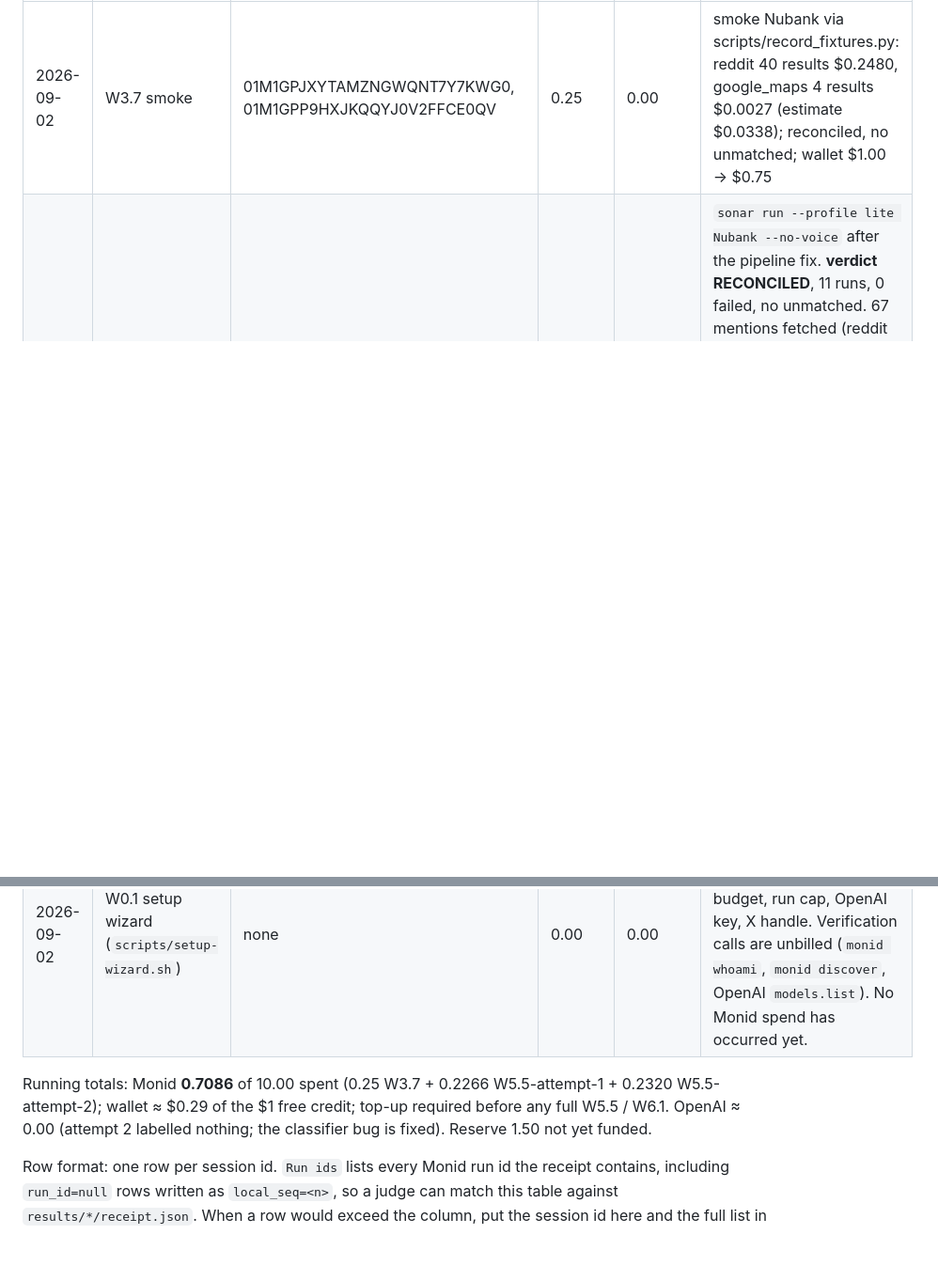
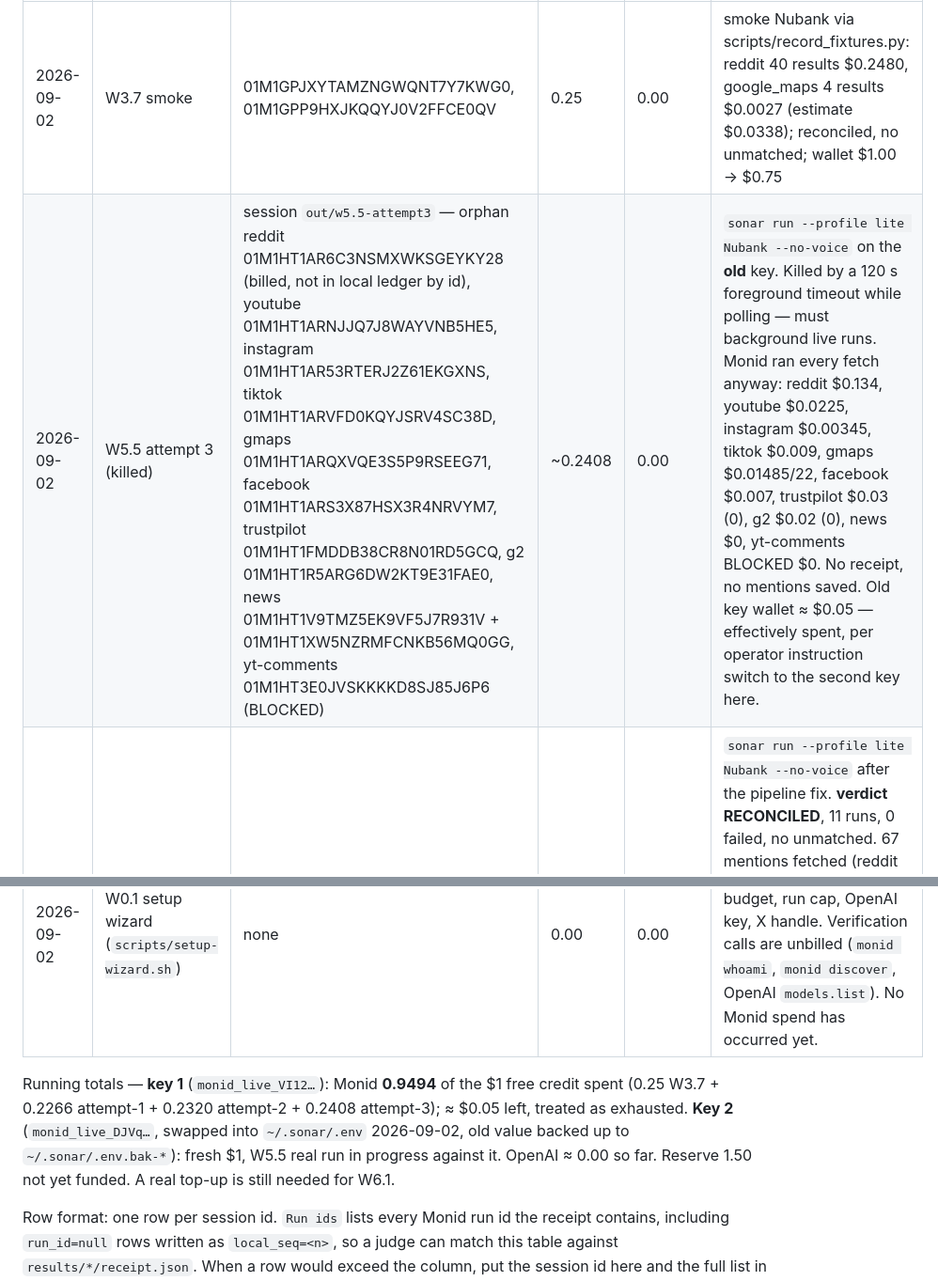
Before and after one commit to caiotheodoro/sonar, a Markdown page: docs/HANDOFF.md, 2 parts joined by grey strips. Shown at 94% size. GitHub-like rendering; blank space fills up the shorter version.

Commit message:
HANDOFF: W5.5 attempt 3 killed by foreground timeout (~$0.24), key 1 exhausted, swapped to key 2
Live runs exceed the 120s foreground limit and must be backgrounded.
Attempt 3 fetched all sources on Monid ($0.2408) but was killed before a
receipt; orphan reddit run 01M1HT1AR6C3 billed outside the local ledger.
Key 1 (~$0.05 left) treated as spent; ~/.sonar/.env now holds key 2
(fresh $1), old value backed up. Real W5.5 run against key 2 in progress.

```diff
--- a/docs/HANDOFF.md
+++ b/docs/HANDOFF.md
@@ -24,13 +24,14 @@ committed.
 | Date | Task | Run ids | Monid USD | OpenAI USD | Notes |
 |---|---|---|---|---|---|
 | 2026-09-02 | W3.7 smoke | 01M1GPJXYTAMZNGWQNT7Y7KWG0, 01M1GPP9HXJKQQYJ0V2FFCE0QV | 0.25 | 0.00 | smoke Nubank via scripts/record_fixtures.py: reddit 40 results $0.2480, google_maps 4 results $0.0027 (estimate $0.0338); reconciled, no unmatched; wallet $1.00 → $0.75 |
+| 2026-09-02 | W5.5 attempt 3 (killed) | session `out/w5.5-attempt3` — orphan reddit 01M1HT1AR6C3NSMXWKSGEYKY28 (billed, not in local ledger by id), youtube 01M1HT1ARNJJQ7J8WAYVNB5HE5, instagram 01M1HT1AR53RTERJ2Z61EKGXNS, tiktok 01M1HT1ARVFD0KQYJSRV4SC38D, gmaps 01M1HT1ARQXVQE3S5P9RSEEG71, facebook 01M1HT1ARS3X87HSX3R4NRVYM7, trustpilot 01M1HT1FMDDB38CR8N01RD5GCQ, g2 01M1HT1R5ARG6DW2KT9E31FAE0, news 01M1HT1V9TMZ5EK9VF5J7R931V + 01M1HT1XW5NZRMFCNKB56MQ0GG, yt-comments 01M1HT3E0JVSKKKKD8SJ85J6P6 (BLOCKED) | ~0.2408 | 0.00 | `sonar run --profile lite Nubank --no-voice` on the **old** key. Killed by a 120 s foreground timeout while polling — must background live runs. Monid ran every fetch anyway: reddit $0.134, youtube $0.0225, instagram $0.00345, tiktok $0.009, gmaps $0.01485/22, facebook $0.007, trustpilot $0.03 (0), g2 $0.02 (0), news $0, yt-comments BLOCKED $0. No receipt, no mentions saved. Old key wallet ≈ $0.05 — effectively spent, per operator instruction switch to the second key here. |
 | 2026-09-02 | W5.5 attempt 2 | session 20260902T192411Z-nubank-f69c73 — 01M1HS8D4W77SMAG0BAJT21H5E, 01M1HS8D5H28HVJ3WWTW1P683F, 01M1HS8P8HW8AXWVCQCMP077Q4, 01M1HS8YQ030M5CRQ8RF125AJH, 01M1HS90D9ESQ39XTH5N95GAMS, 01M1HS8YS69JD24SF84NJ1J8PV, 01M1HS8D3AMMT0SW77T9MB09KM, 01M1HS8D41WS3KTJJDFV1EPGCC, 01M1HS9J5ZR8S5NV324MFDN9NH, 01M1HS8D3FCWAMA7RS8FQ7VJW4, 01M1HS8D6MM6EXC4HQS8WMAANW | 0.2320 | ~0.0000 | `sonar run --profile lite Nubank --no-voice` after the pipeline fix. **verdict RECONCILED**, 11 runs, 0 failed, no unmatched. 67 mentions fetched (reddit 15, tiktok 19, instagram 15, gmaps 9, youtube 5, facebook 2, news 2). trustpilot/g2 lookups found no entity (abstained, reviews skipped); yt-comments HTTP 400. **All 67 labelled `error`** — second bug: `gpt-5.6-luna` rejects `temperature=0.0` (400), so every classify batch failed, `llm_usd $0`, empty topics. Fixed `ec789de` (drop the param; verified live). Real mentions saved; not re-analysed (no offline re-label path, single brand). Wallet ~$0.52 → ~$0.29. |
 | 2026-09-02 | W5.5 attempt 1 (crashed) | session 20260902T190653Z-nubank-cb9cae — reddit 01M1HR8PMMP6SESZMP3SYG24WC, youtube 01M1HR8PN33AQCS8DNS2AW8H2F, yt-comments 01M1HRAFHKNH5FJC2SCZNN2TTP, tiktok 01M1HR8PMSP89RE2QZ1G847C4V, instagram 01M1HR8PN48VHQ87S2DZRK6QJS, gmaps 01M1HR8PMZZVV4H0WWQMY9AN4W, facebook 01M1HR8PN2GR27M85MNPCA0DEK, trustpilot 01M1HR97KK9CBJYSCEJNZYD616, g2 01M1HR98976QYRZ6ZFSW2MTFJF, news 01M1HR9GD0Y816J620RJYWVNTM | 0.2266 | 0.00 | `sonar run --profile lite Nubank --no-voice`, est $0.4293; session dir left uncommitted under out/. All 10 source runs COMPLETED; pipeline then crashed parsing the news result (pre-existing bug, fixed `fc5b2c9`). No receipt written. Costs from `GET /v1/runs` (authoritative): reddit $0.134/20, youtube $0.0225/5, yt-comments $0 (HTTP 400, no charge), tiktok $0.009/20, instagram $0.00345, gmaps $0.000675/**1 review**, facebook $0.007/2, trustpilot $0.03 (0 companies), g2 $0.02 (0 products), news $0. No unmatched, nothing pending — reconciliation obligation met by direct listing. Data too thin to salvage (1 maps review, 0 trustpilot/g2/yt-comments). Wallet $0.75 → ~$0.52. |
 | 2026-09-02 | W0.1 closed | none | 0.00 | 0.00 | Hackathon registration submitted; X handle @uiuizap; Monid workspace budget/run cap left unset by decision (sonar's own guard is the stop) |
 | 2026-09-02 | W0.1 + W0.3 | none | 0.00 | 0.00 | keys stored in ~/.sonar/.env; monid whoami OK, balance $1.00; OpenAI models list OK (gpt-5.6-luna/terra present); 7 inspects saved to docs/monid/inspect/ (all free) |
 | 2026-09-02 | W0.1 setup wizard (`scripts/setup-wizard.sh`) | none | 0.00 | 0.00 | Wizard writes `~/.sonar/.env` (mode 600) with Monid key, budget, run cap, OpenAI key, X handle. Verification calls are unbilled (`monid whoami`, `monid discover`, OpenAI `models.list`). No Monid spend has occurred yet. |
 
-Running totals: Monid **0.7086** of 10.00 spent (0.25 W3.7 + 0.2266 W5.5-attempt-1 + 0.2320 W5.5-attempt-2); wallet ≈ $0.29 of the $1 free credit; top-up required before any full W5.5 / W6.1. OpenAI ≈ 0.00 (attempt 2 labelled nothing; the classifier bug is fixed). Reserve 1.50 not yet funded.
+Running totals — **key 1** (`monid_live_VI12…`): Monid **0.9494** of the $1 free credit spent (0.25 W3.7 + 0.2266 attempt-1 + 0.2320 attempt-2 + 0.2408 attempt-3); ≈ $0.05 left, treated as exhausted. **Key 2** (`monid_live_DJVq…`, swapped into `~/.sonar/.env` 2026-09-02, old value backed up to `~/.sonar/.env.bak-*`): fresh $1, W5.5 real run in progress against it. OpenAI ≈ 0.00 so far. Reserve 1.50 not yet funded. A real top-up is still needed for W6.1.
 
 Row format: one row per session id. `Run ids` lists every Monid run id
 the receipt contains, including `run_id=null` rows written as
```
